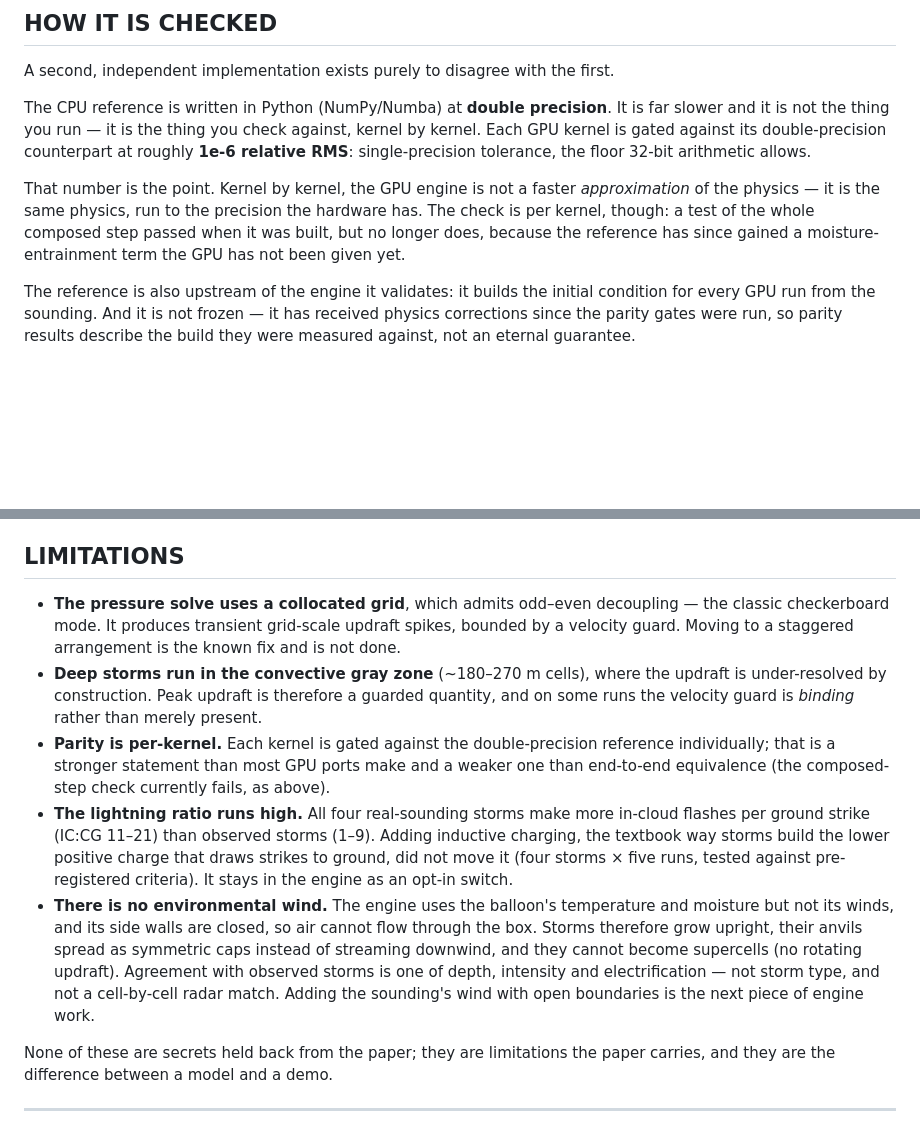
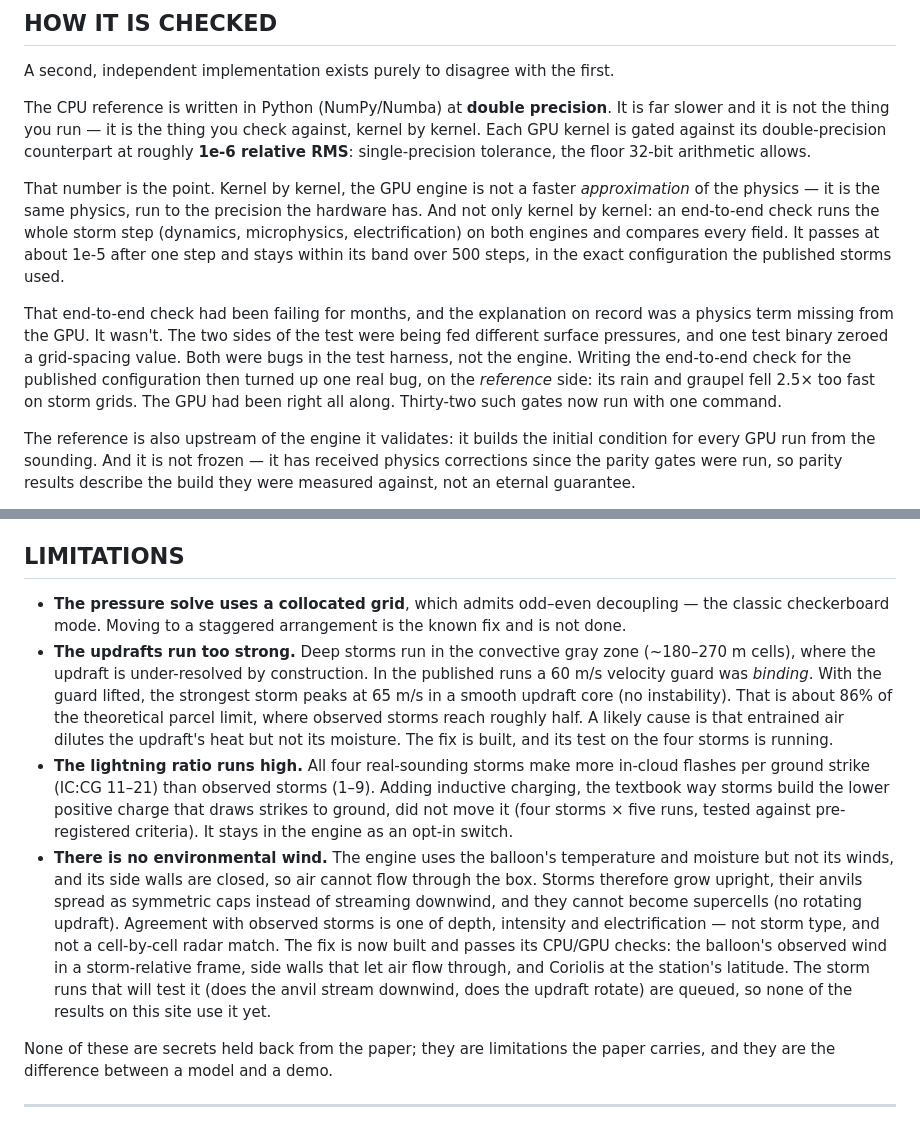
Before and after one commit to antbalanzategui/portfolio, a Markdown page: writeups/evolutionsim/storm-engine.md, 2 parts joined by grey strips. GitHub-like rendering; blank space fills up the shorter version.

Commit message:
Storm engine page: the end-to-end check passes (harness bugs, not engine); updraft and wind limitations brought up to date
Co-Authored-By: Claude Opus 5.5 <noreply@anthropic.com>

```diff
--- a/writeups/evolutionsim/storm-engine.md
+++ b/writeups/evolutionsim/storm-engine.md
@@ -92,9 +92,18 @@ kernel. Each GPU kernel is gated against its double-precision counterpart at rou
 
 That number is the point. Kernel by kernel, the GPU engine is not a faster
 *approximation* of the physics — it is the same physics, run to the precision the
-hardware has. The check is per kernel, though: a test of the whole composed step
-passed when it was built, but no longer does, because the reference has since gained a
-moisture-entrainment term the GPU has not been given yet.
+hardware has. And not only kernel by kernel: an end-to-end check runs the whole storm
+step (dynamics, microphysics, electrification) on both engines and compares every field.
+It passes at about 1e-5 after one step and stays within its band over 500 steps, in the
+exact configuration the published storms used.
+
+That end-to-end check had been failing for months, and the explanation on record was a
+physics term missing from the GPU. It wasn't. The two sides of the test were being fed
+different surface pressures, and one test binary zeroed a grid-spacing value. Both were
+bugs in the test harness, not the engine. Writing the end-to-end check for the published
+configuration then turned up one real bug, on the *reference* side: its rain and graupel
+fell 2.5× too fast on storm grids. The GPU had been right all along. Thirty-two such gates
+now run with one command.
 
 The reference is also upstream of the engine it validates: it builds the initial
 condition for every GPU run from the sounding. And it is not frozen — it has received
@@ -128,14 +137,15 @@ raymarcher, so a finished run can be rendered live and scrubbed through on a tim
 ## LIMITATIONS
 
 - **The pressure solve uses a collocated grid**, which admits odd–even decoupling — the
-  classic checkerboard mode. It produces transient grid-scale updraft spikes, bounded by
-  a velocity guard. Moving to a staggered arrangement is the known fix and is not done.
-- **Deep storms run in the convective gray zone** (~180–270 m cells), where the updraft
-  is under-resolved by construction. Peak updraft is therefore a guarded quantity, and on
-  some runs the velocity guard is *binding* rather than merely present.
-- **Parity is per-kernel.** Each kernel is gated against the double-precision reference
-  individually; that is a stronger statement than most GPU ports make and a weaker one
-  than end-to-end equivalence (the composed-step check currently fails, as above).
+  classic checkerboard mode. Moving to a staggered arrangement is the known fix and is
+  not done.
+- **The updrafts run too strong.** Deep storms run in the convective gray zone
+  (~180–270 m cells), where the updraft is under-resolved by construction. In the
+  published runs a 60 m/s velocity guard was *binding*. With the guard lifted, the
+  strongest storm peaks at 65 m/s in a smooth updraft core (no instability). That is
+  about 86% of the theoretical parcel limit, where observed storms reach roughly half.
+  A likely cause is that entrained air dilutes the updraft's heat but not its moisture.
+  The fix is built, and its test on the four storms is running.
 - **The lightning ratio runs high.** All four real-sounding storms make more in-cloud
   flashes per ground strike (IC:CG 11–21) than observed storms (1–9). Adding
   inductive charging, the textbook way storms build the lower positive charge that
@@ -146,8 +156,11 @@ raymarcher, so a finished run can be rendered live and scrubbed through on a tim
   the box. Storms therefore grow upright, their anvils spread as symmetric caps instead of
   streaming downwind, and they cannot become supercells (no rotating updraft). Agreement
   with observed storms is one of depth, intensity and electrification — not storm type,
-  and not a cell-by-cell radar match. Adding the sounding's wind with open boundaries is
-  the next piece of engine work.
+  and not a cell-by-cell radar match. The fix is now built and passes its CPU/GPU checks:
+  the balloon's observed wind in a storm-relative frame, side walls that let air flow
+  through, and Coriolis at the station's latitude. The storm runs that will test it (does
+  the anvil stream downwind, does the updraft rotate) are queued, so none of the results
+  on this site use it yet.
 
 None of these are secrets held back from the paper; they are limitations the paper
 carries, and they are the difference between a model and a demo.
```
